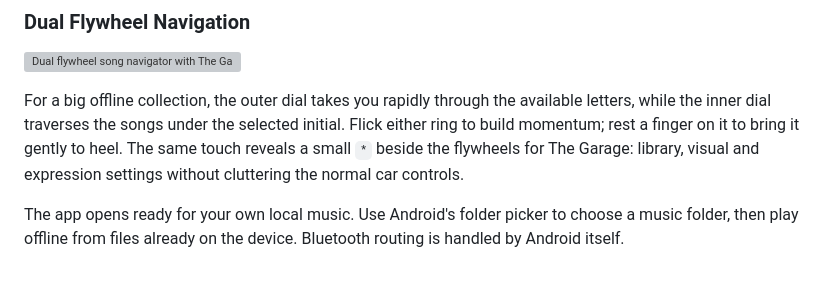
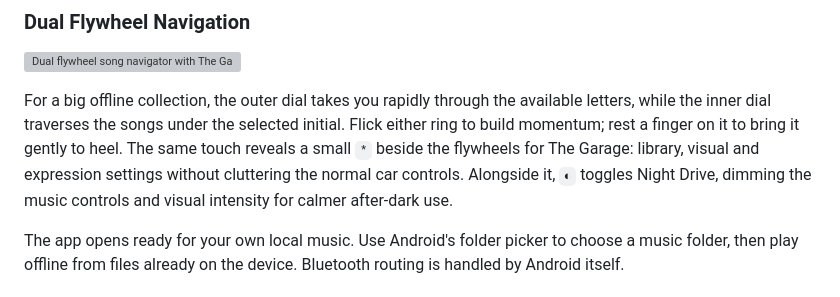
Before and after one commit to AndyJMyers/32-Visualisations, a Markdown page: README.md, the part around the change. Drawn GitHub-style; grey boxes are pictures that could not be loaded.

Commit message:
Document Night Drive flywheel control

```diff
--- a/README.md
+++ b/README.md
@@ -102,7 +102,7 @@ The Android app is the mobile-first version of the same visualisation world. It
 
 ![Dual flywheel song navigator with The Garage control on Android](docs/images/android-garage-flywheel.png)
 
-For a big offline collection, the outer dial takes you rapidly through the available letters, while the inner dial traverses the songs under the selected initial. Flick either ring to build momentum; rest a finger on it to bring it gently to heel. The same touch reveals a small `*` beside the flywheels for The Garage: library, visual and expression settings without cluttering the normal car controls.
+For a big offline collection, the outer dial takes you rapidly through the available letters, while the inner dial traverses the songs under the selected initial. Flick either ring to build momentum; rest a finger on it to bring it gently to heel. The same touch reveals a small `*` beside the flywheels for The Garage: library, visual and expression settings without cluttering the normal car controls. Alongside it, `◐` toggles Night Drive, dimming the music controls and visual intensity for calmer after-dark use.
 
 The app opens ready for your own local music. Use Android's folder picker to choose a music folder, then play offline from files already on the device. Bluetooth routing is handled by Android itself.
 
```
